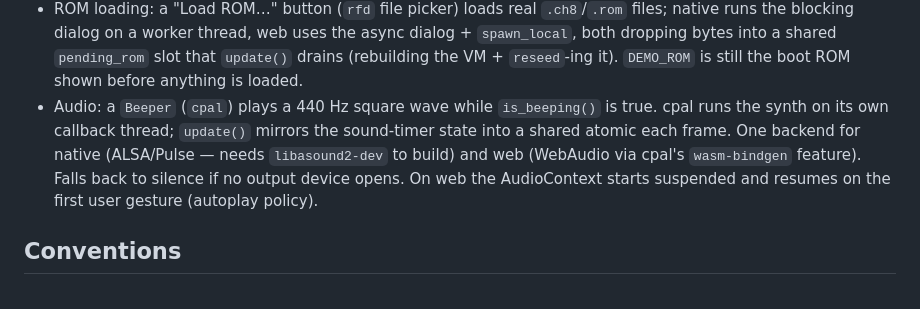
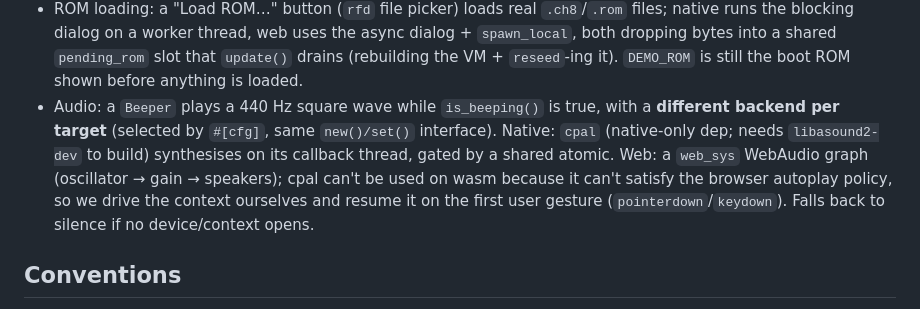
Before and after one commit to cathbad1962/chip8-emulator, a Markdown page: CLAUDE.md, the part around the change. Rendered like a GitHub page.

Commit message:
Update CLAUDE.md: per-target audio backend (cpal native, web_sys web)
Co-Authored-By: Claude Opus 4.8 <noreply@anthropic.com>

```diff
--- a/CLAUDE.md
+++ b/CLAUDE.md
@@ -47,11 +47,12 @@ Run from the repo root:
   the blocking dialog on a worker thread, web uses the async dialog + `spawn_local`, both dropping
   bytes into a shared `pending_rom` slot that `update()` drains (rebuilding the VM + `reseed`-ing it).
   `DEMO_ROM` is still the boot ROM shown before anything is loaded.
-- Audio: a `Beeper` (`cpal`) plays a 440 Hz square wave while `is_beeping()` is true. cpal runs the
-  synth on its own callback thread; `update()` mirrors the sound-timer state into a shared atomic each
-  frame. One backend for native (ALSA/Pulse — needs `libasound2-dev` to build) and web (WebAudio via
-  cpal's `wasm-bindgen` feature). Falls back to silence if no output device opens. On web the
-  AudioContext starts suspended and resumes on the first user gesture (autoplay policy).
+- Audio: a `Beeper` plays a 440 Hz square wave while `is_beeping()` is true, with a **different backend
+  per target** (selected by `#[cfg]`, same `new()/set()` interface). Native: `cpal` (native-only dep;
+  needs `libasound2-dev` to build) synthesises on its callback thread, gated by a shared atomic.
+  Web: a `web_sys` WebAudio graph (oscillator → gain → speakers); cpal can't be used on wasm because it
+  can't satisfy the browser autoplay policy, so we drive the context ourselves and resume it on the
+  first user gesture (`pointerdown`/`keydown`). Falls back to silence if no device/context opens.
 
 ## Conventions
 
```
